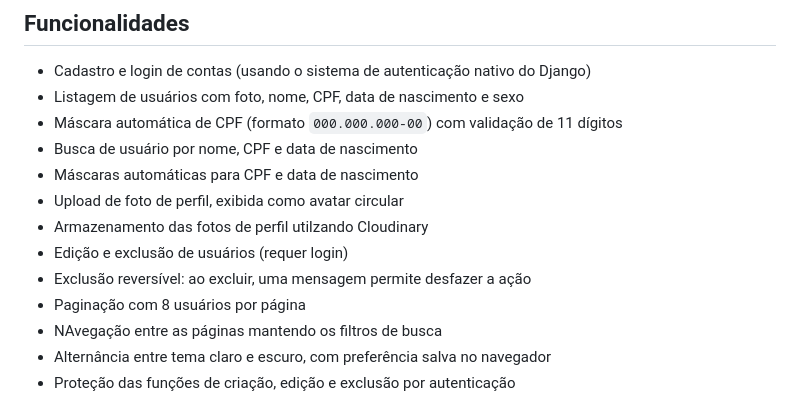
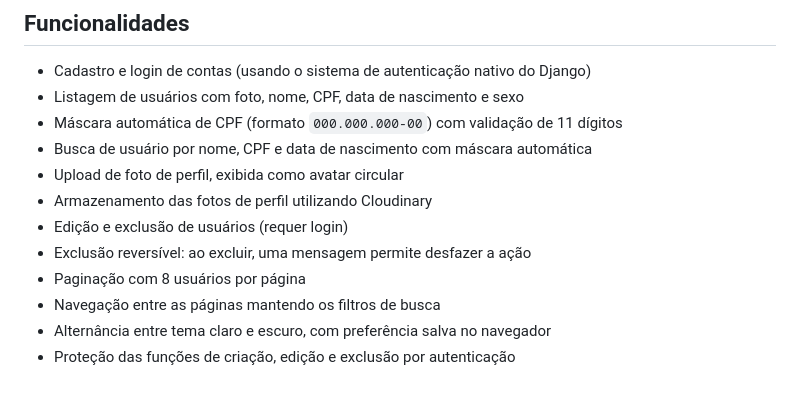
Before and after one commit to eloamachadomartines1/UserFlow, a Markdown page: README.md, the part around the change. GitHub-like rendering.

Commit message:
Fix typos and improve clarity in README.md features section

```diff
--- a/README.md
+++ b/README.md
@@ -21,14 +21,13 @@ Sistema de CRUD (Criar, Listar, Editar, Excluir) de usuários desenvolvido em Dj
 - Cadastro e login de contas (usando o sistema de autenticação nativo do Django)
 - Listagem de usuários com foto, nome, CPF, data de nascimento e sexo
 - Máscara automática de CPF (formato `000.000.000-00`) com validação de 11 dígitos
-- Busca de usuário por nome, CPF e data de nascimento
-- Máscaras automáticas para CPF e data de nascimento
+- Busca de usuário por nome, CPF e data de nascimento com máscara automática
 - Upload de foto de perfil, exibida como avatar circular
-- Armazenamento das fotos de perfil utilzando Cloudinary
+- Armazenamento das fotos de perfil utilizando Cloudinary
 - Edição e exclusão de usuários (requer login)
 - Exclusão reversível: ao excluir, uma mensagem permite desfazer a ação
 - Paginação com 8 usuários por página
-- NAvegação entre as páginas mantendo os filtros de busca
+- Navegação entre as páginas mantendo os filtros de busca
 - Alternância entre tema claro e escuro, com preferência salva no navegador
 - Proteção das funções de criação, edição e exclusão por autenticação
 
```
